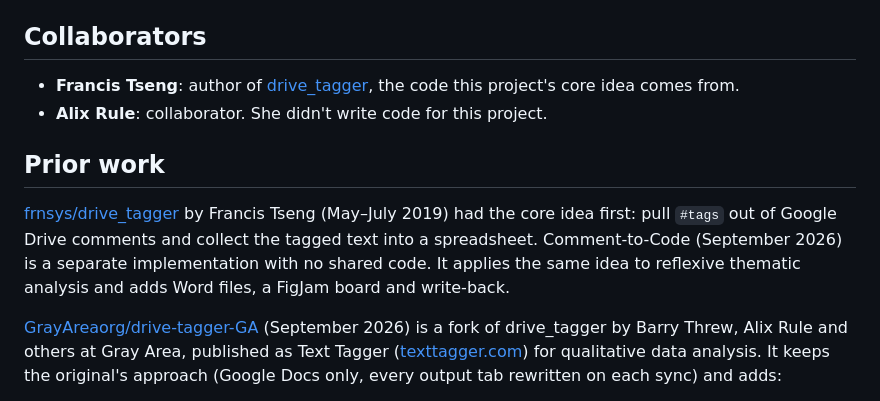
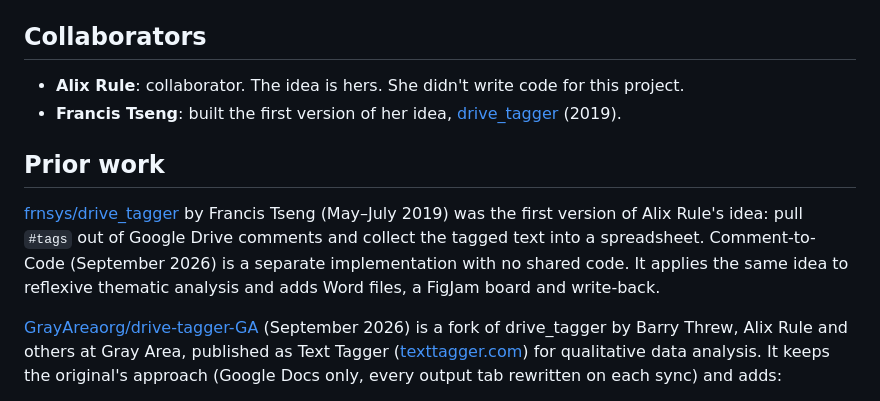
Before and after one commit to phoenixperry/comment-to-code, a Markdown page: README.md, the part around the change. GitHub-like rendering.

Commit message:
README: credit Alix Rule first, as the idea is hers
Co-Authored-By: Claude Opus 5.5 <noreply@anthropic.com>

```diff
--- a/README.md
+++ b/README.md
@@ -86,12 +86,12 @@ Upload `sample-data/P99_sample_interview.docx` to your watched folder to try the
 
 ## Collaborators
 
-- **Francis Tseng**: author of [drive_tagger](https://github.com/frnsys/drive_tagger), the code this project's core idea comes from.
-- **Alix Rule**: collaborator. She didn't write code for this project.
+- **Alix Rule**: collaborator. The idea is hers. She didn't write code for this project.
+- **Francis Tseng**: built the first version of her idea, [drive_tagger](https://github.com/frnsys/drive_tagger) (2019).
 
 ## Prior work
 
-[frnsys/drive_tagger](https://github.com/frnsys/drive_tagger) by Francis Tseng (May–July 2019) had the core idea first: pull `#tags` out of Google Drive comments and collect the tagged text into a spreadsheet. Comment-to-Code (September 2026) is a separate implementation with no shared code. It applies the same idea to reflexive thematic analysis and adds Word files, a FigJam board and write-back.
+[frnsys/drive_tagger](https://github.com/frnsys/drive_tagger) by Francis Tseng (May–July 2019) was the first version of Alix Rule's idea: pull `#tags` out of Google Drive comments and collect the tagged text into a spreadsheet. Comment-to-Code (September 2026) is a separate implementation with no shared code. It applies the same idea to reflexive thematic analysis and adds Word files, a FigJam board and write-back.
 
 [GrayAreaorg/drive-tagger-GA](https://github.com/GrayAreaorg/drive-tagger-GA) (September 2026) is a fork of drive_tagger by Barry Threw, Alix Rule and others at Gray Area, published as Text Tagger ([texttagger.com](https://texttagger.com)) for qualitative data analysis. It keeps the original's approach (Google Docs only, every output tab rewritten on each sync) and adds:
 
```
